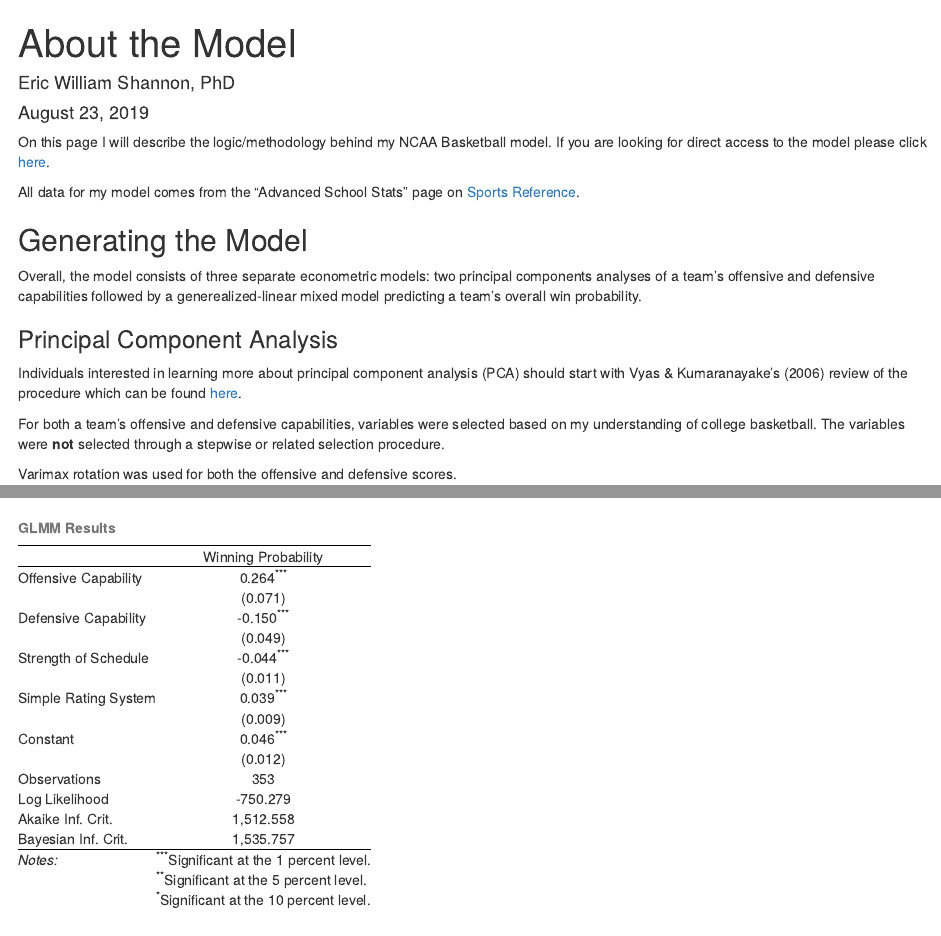
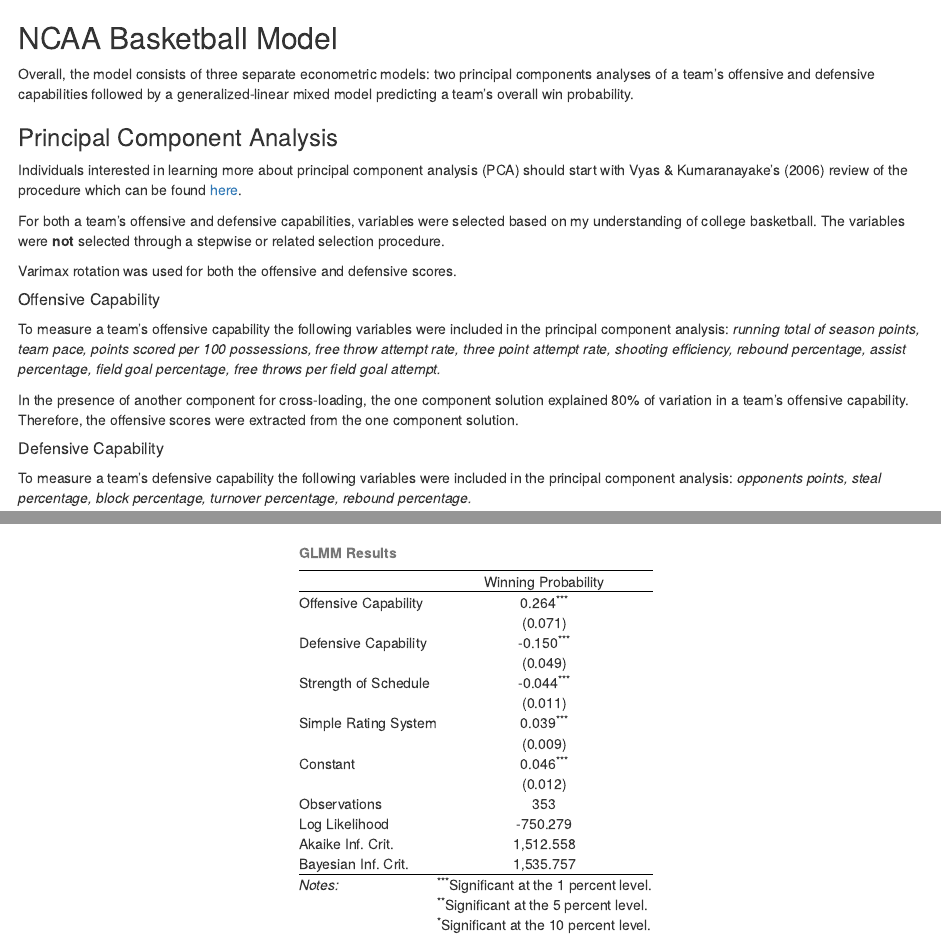
Before and after one commit to ericliamshannon/ncaa_predictions, an R Markdown document (writeup/ncaa_page.Rmd): the page in a window 1100 px wide, from its top, and a second part further down, joined at a grey line. Rendered offline with R 4.5, knitr and Pandoc, with nearby package versions.

Commit message:
Cleaning up repo.

```diff
--- a/writeup/ncaa_page.Rmd
+++ b/writeup/ncaa_page.Rmd
@@ -1,4 +0,0 @@
----
-title: About the Model
-author: Eric William Shannon, PhD
-date: August 23, 2019
@@ -9,11 +1,8 @@
 
-On this page I will describe the logic/methodology behind my NCAA Basketball model. If you are looking for direct access to the model please click [here](https://ericliamshannon.shinyapps.io/ncaa_bracket/).
 
-All data for my model comes from the "Advanced School Stats" page on [Sports Reference](https://www.sports-reference.com/cbb/seasons/2019-advanced-school-stats.html).
+## NCAA Basketball Model
 
-## Generating the Model
-
-Overall, the model consists of three separate econometric models: two principal components analyses of a team's offensive and defensive capabilities followed by a generealized-linear mixed model predicting a team's overall win probability.
+Overall, the model consists of three separate econometric models: two principal components analyses of a team's offensive and defensive capabilities followed by a generalized-linear mixed model predicting a team's overall win probability.
 
 ### Principal Component Analysis
 
```
Also changed, not shown: workingdata/for_stata.dta (deleted), writeup/ncaa_page.html, writeup/ncaa_page.Rmd (6 more changed lines), 2 other files.
